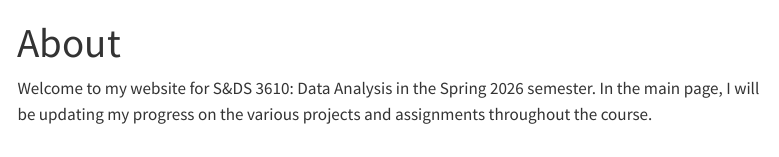
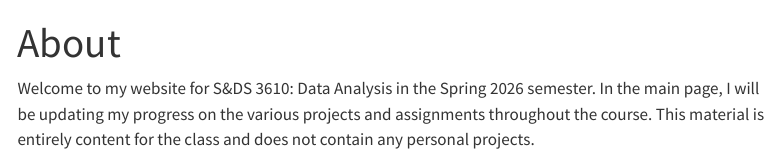
Before and after one commit to ebneville/3610-Website-Project, a Quarto document (about.qmd): the page in a window 1100 px wide, from its top. Rendered offline with R 4.5, knitr and Pandoc in place of Quarto, with nearby package versions; menus at the side of the page are left out.

Commit message:
Trial Website Edit

```diff
--- a/about.qmd
+++ b/about.qmd
@@ -2,4 +2,4 @@
 title: "About"
 ---
 
-Welcome to my website for S&DS 3610: Data Analysis in the Spring 2026 semester. In the main page, I will be updating my progress on the various projects and assignments throughout the course.
+Welcome to my website for S&DS 3610: Data Analysis in the Spring 2026 semester. In the main page, I will be updating my progress on the various projects and assignments throughout the course. This material is entirely content for the class and does not contain any personal projects.
```
Also changed, not shown: 1 other file.
